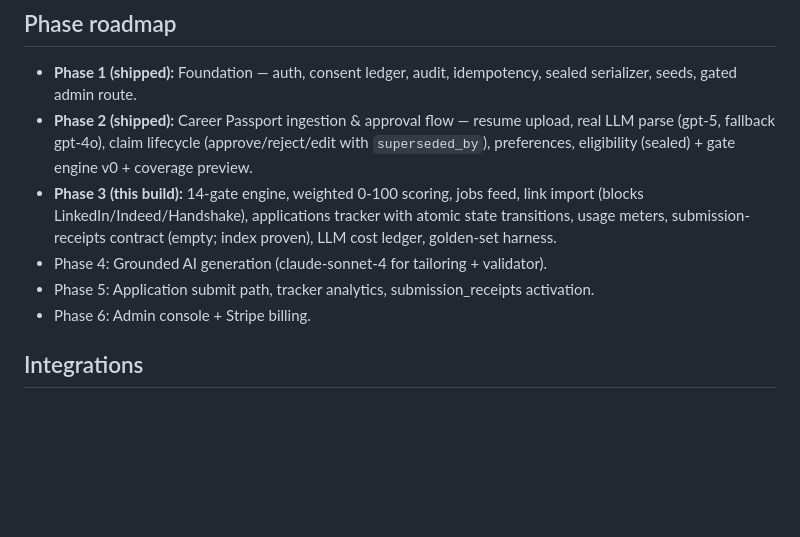
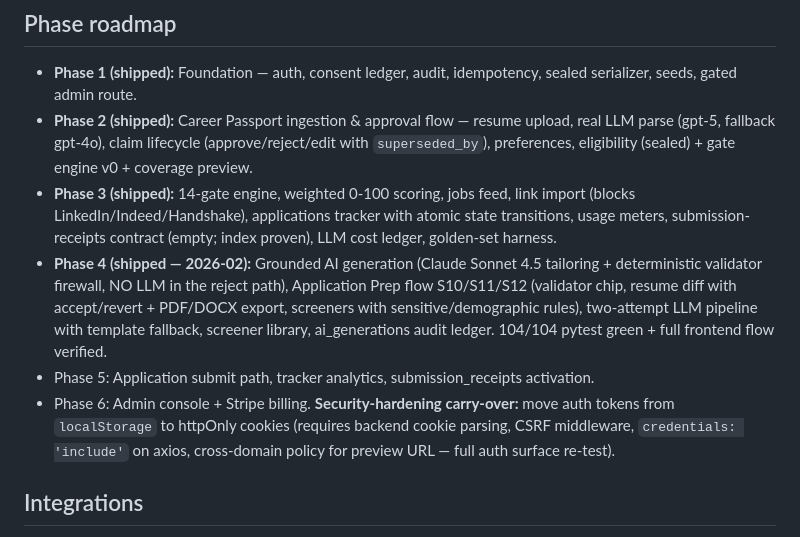
Before and after one commit to purposehealthcareasia-tech/opportunityos, a Markdown page: memory/PRD.md, the part around one of its changes. Drawn GitHub-style; blank space fills up the shorter version.

```diff
--- a/memory/PRD.md
+++ b/memory/PRD.md
@@ -31,10 +31,10 @@ Claims with `sensitivity="sealed"` serialize as `"•••• (sealed)"` for an
 ## Phase roadmap
 - **Phase 1 (shipped):** Foundation — auth, consent ledger, audit, idempotency, sealed serializer, seeds, gated admin route.
 - **Phase 2 (shipped):** Career Passport ingestion & approval flow — resume upload, real LLM parse (gpt-5, fallback gpt-4o), claim lifecycle (approve/reject/edit with `superseded_by`), preferences, eligibility (sealed) + gate engine v0 + coverage preview.
-- **Phase 3 (this build):** 14-gate engine, weighted 0-100 scoring, jobs feed, link import (blocks LinkedIn/Indeed/Handshake), applications tracker with atomic state transitions, usage meters, submission-receipts contract (empty; index proven), LLM cost ledger, golden-set harness.
-- Phase 4: Grounded AI generation (claude-sonnet-4 for tailoring + validator).
+- **Phase 3 (shipped):** 14-gate engine, weighted 0-100 scoring, jobs feed, link import (blocks LinkedIn/Indeed/Handshake), applications tracker with atomic state transitions, usage meters, submission-receipts contract (empty; index proven), LLM cost ledger, golden-set harness.
+- **Phase 4 (shipped — 2026-02):** Grounded AI generation (Claude Sonnet 4.5 tailoring + deterministic validator firewall, NO LLM in the reject path), Application Prep flow S10/S11/S12 (validator chip, resume diff with accept/revert + PDF/DOCX export, screeners with sensitive/demographic rules), two-attempt LLM pipeline with template fallback, screener library, ai_generations audit ledger. 104/104 pytest green + full frontend flow verified.
 - Phase 5: Application submit path, tracker analytics, submission_receipts activation.
-- Phase 6: Admin console + Stripe billing.
+- Phase 6: Admin console + Stripe billing. **Security-hardening carry-over:** move auth tokens from `localStorage` to httpOnly cookies (requires backend cookie parsing, CSRF middleware, `credentials: 'include'` on axios, cross-domain policy for preview URL — full auth surface re-test).
 
 ## Integrations
 - **LLM:** `EMERGENT_LLM_KEY` via `emergentintegrations`. Resume parsing pinned to primary `gpt-5` w/ fallback `gpt-4o`. Actual model string persists on every parsed claim's `source.model` and on `documents.parse_meta.model_used`. Every call appends to `llm_costs` (task, model, tokens_in/out, cost_usd_est, price_source, ts).
```
Also changed, not shown: other parts of memory/PRD.md (+21 -0 lines).
